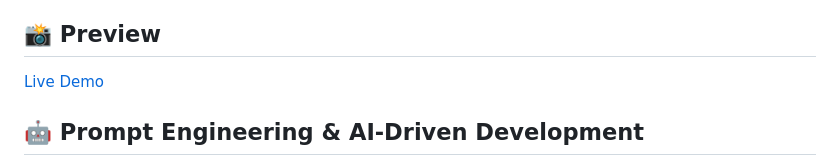
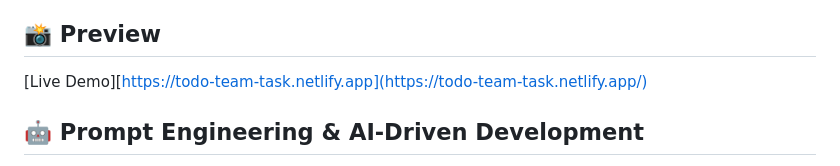
Before and after one commit to Ajaykp2006/Team-Task, a Markdown page: README.md, the part around the change. Rendered like a GitHub page.

```diff
--- a/README.md
+++ b/README.md
@@ -9,7 +9,7 @@ A sleek, responsive, and interactive team task management board built with pure
 
 ## 📸 Preview
 
-[Live Demo](https://todo-team-task.netlify.app/)
+[Live Demo][https://todo-team-task.netlify.app](https://todo-team-task.netlify.app/)
 
 
 
```
